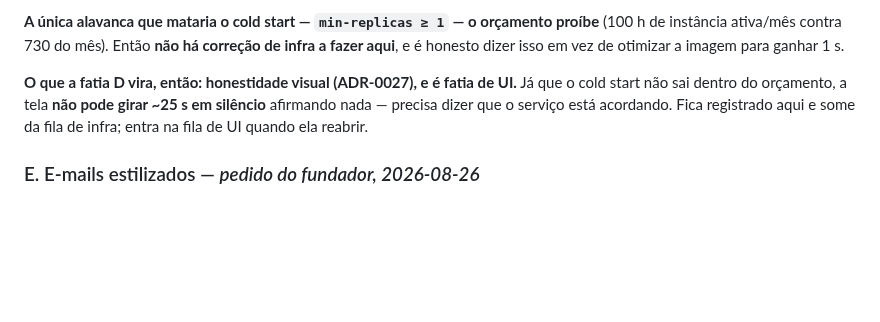
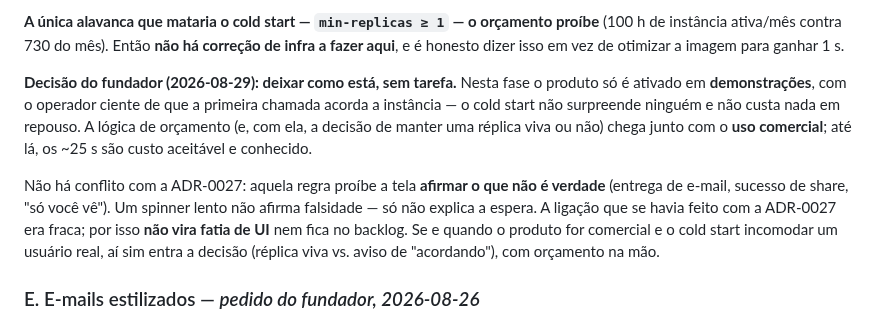
Before and after one commit to WaveAI-Company/WaveAi-Company, a Markdown page: Documentation/17_Infra_Estado_Custos_e_Fila.md, the part around the change. GitHub-like rendering; blank space fills up the shorter version.

Commit message:
docs(infra): cold start aceito como está na fase de demonstração, sem tarefa
Decisão do fundador em 2026-08-29: nesta fase o produto só roda em
demonstrações, com o operador ciente de que a primeira chamada acorda a
instância. Os ~25 s de cold start são custo conhecido e aceitável; a lógica de
orçamento (e a decisão de réplica viva vs. aviso) chega com o uso comercial. Sem
conflito com a ADR-0027, que proíbe afirmar falsidade, não spinner lento. Sai do
backlog e não vira fatia de UI.

```diff
--- a/Documentation/17_Infra_Estado_Custos_e_Fila.md
+++ b/Documentation/17_Infra_Estado_Custos_e_Fila.md
@@ -342,10 +342,19 @@ proíbe** (100 h de instância ativa/mês contra 730 do mês). Então **não há
 de infra a fazer aqui**, e é honesto dizer isso em vez de otimizar a imagem para
 ganhar 1 s.
 
-**O que a fatia D vira, então: honestidade visual (ADR-0027), e é fatia de UI.**
-Já que o cold start não sai dentro do orçamento, a tela **não pode girar ~25 s em
-silêncio** afirmando nada — precisa dizer que o serviço está acordando. Fica
-registrado aqui e some da fila de infra; entra na fila de UI quando ela reabrir.
+**Decisão do fundador (2026-08-29): deixar como está, sem tarefa.** Nesta fase o
+produto só é ativado em **demonstrações**, com o operador ciente de que a
+primeira chamada acorda a instância — o cold start não surpreende ninguém e não
+custa nada em repouso. A lógica de orçamento (e, com ela, a decisão de manter uma
+réplica viva ou não) chega junto com o **uso comercial**; até lá, os ~25 s são
+custo aceitável e conhecido.
+
+Não há conflito com a ADR-0027: aquela regra proíbe a tela **afirmar o que não é
+verdade** (entrega de e-mail, sucesso de share, "só você vê"). Um spinner lento
+não afirma falsidade — só não explica a espera. A ligação que se havia feito com
+a ADR-0027 era fraca; por isso **não vira fatia de UI** nem fica no backlog. Se e
+quando o produto for comercial e o cold start incomodar um usuário real, aí sim
+entra a decisão (réplica viva vs. aviso de "acordando"), com orçamento na mão.
 
 ### E. E-mails estilizados — *pedido do fundador, 2026-08-26*
 
```
